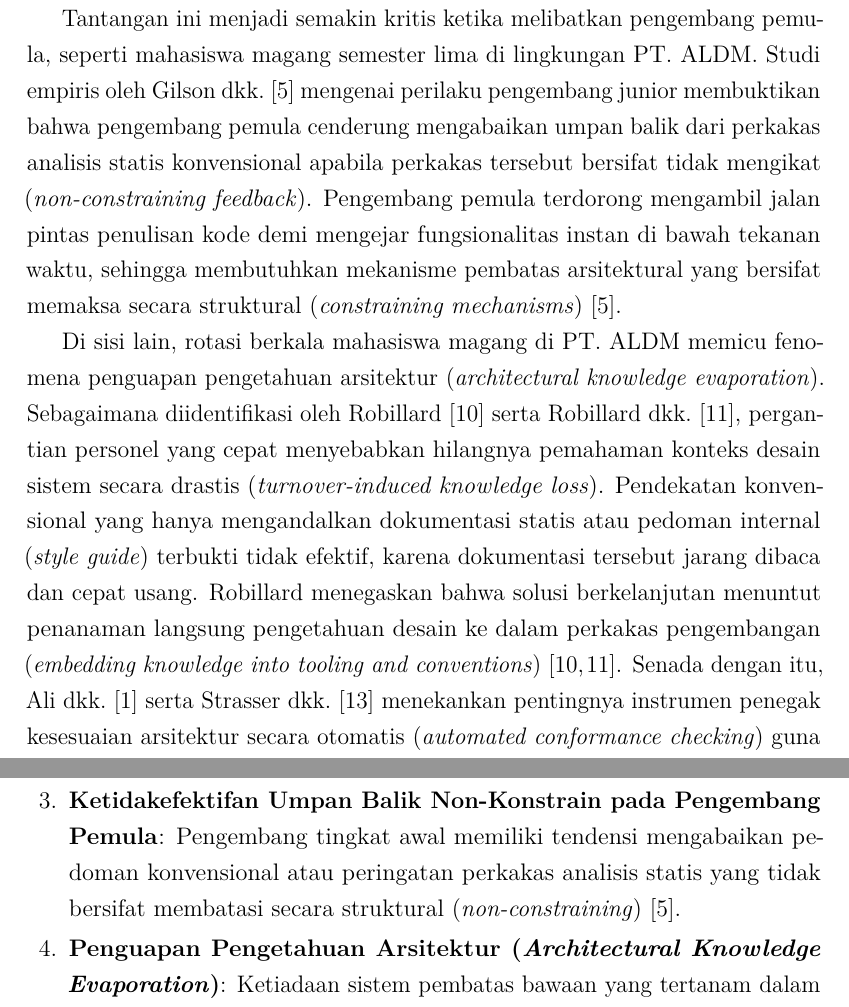
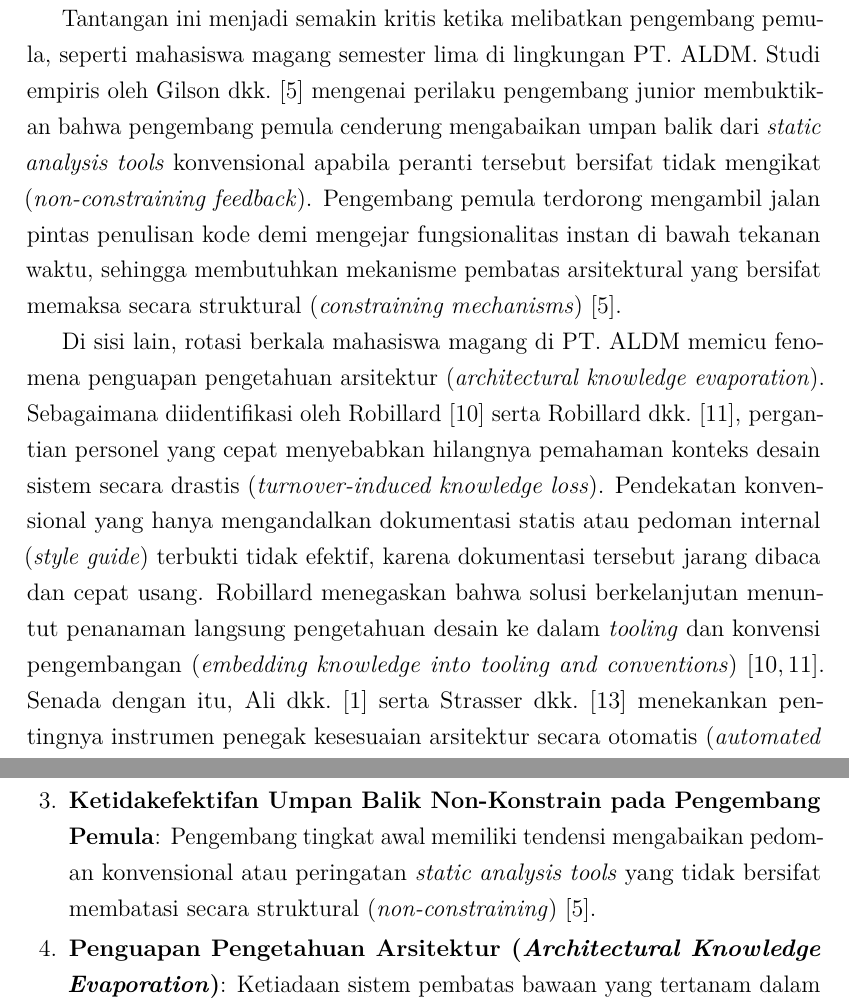
Before and after one commit to daniandraaa/yudiaz-latex, a LaTeX document (data/projects/27bbf216/main.tex): two parts of pages 3 and 5 of 8, joined at a grey line, cut so that both start at the same text. Compiled offline with pdfLaTeX.

Commit message:
chore(auto-sync): continuous project and state update [2026-10-01 19:53 WIB]

```diff
--- a/data/projects/27bbf216/main.tex
+++ b/data/projects/27bbf216/main.tex
@@ -112,7 +112,7 @@ Fleksibilitas tinggi pada \textit{Express.js} berasal dari filosofi desainnya ya
 
 Pencampuran tanggung jawab kode tersebut secara langsung mempercepat akumulasi utang teknis arsitektur (\textit{Architectural Technical Debt} / ATD). Studi pemetaan sistematis oleh Sousa dkk.~\cite{sousa2023atd} menegaskan bahwa ATD merupakan bentuk utang teknis dengan dampak paling destruktif terhadap produktivitas tim jangka panjang, yang kerap dipicu oleh tekanan tenggat waktu rilis (\textit{deadline pressure}) dan keputusan desain yang tergesa-gesa. Hal ini diperkuat oleh temuan Verdecchia dkk.~\cite{verdecchia2021theory} serta de Toledo dkk.~\cite{toledo2021identifying}, yang menunjukkan bahwa ketiadaan standar arsitektur dan keterbatasan pengetahuan kontekstual pengembang secara kumulatif melipatgandakan bunga (\textit{interest}) pemeliharaan perangkat lunak. Ketika kode sumber tidak mematuhi pemisahan tanggung jawab yang terstruktur, perubahan fungsionalitas pada salah satu komponen sistem berisiko tinggi menimbulkan efek samping yang tidak terduga (\textit{unintended side effects}) pada komponen lainnya, mempersulit pelaksanaan pengujian unit otomatis, serta melipatgandakan biaya pemeliharaan (\textit{maintenance cost})~\cite{fowler2018refactoring}.
 
-Tantangan ini menjadi semakin kritis ketika melibatkan pengembang pemula, seperti mahasiswa magang semester lima di lingkungan PT.\ ALDM. Studi empiris oleh Gilson dkk.~\cite{gilson2020junior} mengenai perilaku pengembang junior membuktikan bahwa pengembang pemula cenderung mengabaikan umpan balik dari perkakas analisis statis konvensional apabila perkakas tersebut bersifat tidak mengikat (\textit{non-constraining feedback}). Pengembang pemula terdorong mengambil jalan pintas penulisan kode demi mengejar fungsionalitas instan di bawah tekanan waktu, sehingga membutuhkan mekanisme pembatas arsitektural yang bersifat memaksa secara struktural (\textit{constraining mechanisms})~\cite{gilson2020junior}.
+Tantangan ini menjadi semakin kritis ketika melibatkan pengembang pemula, seperti mahasiswa magang semester lima di lingkungan PT.\ ALDM. Studi empiris oleh Gilson dkk.~\cite{gilson2020junior} mengenai perilaku pengembang junior membuktikan bahwa pengembang pemula cenderung mengabaikan umpan balik dari \textit{static analysis tools} konvensional apabila peranti tersebut bersifat tidak mengikat (\textit{non-constraining feedback}). Pengembang pemula terdorong mengambil jalan pintas penulisan kode demi mengejar fungsionalitas instan di bawah tekanan waktu, sehingga membutuhkan mekanisme pembatas arsitektural yang bersifat memaksa secara struktural (\textit{constraining mechanisms})~\cite{gilson2020junior}.
 
-Di sisi lain, rotasi berkala mahasiswa magang di PT.\ ALDM memicu fenomena penguapan pengetahuan arsitektur (\textit{architectural knowledge evaporation}). Sebagaimana diidentifikasi oleh Robillard~\cite{robillard2021turnover} serta Robillard dkk.~\cite{robillard2016sustainable}, pergantian personel yang cepat menyebabkan hilangnya pemahaman konteks desain sistem secara drastis (\textit{turnover-induced knowledge loss}). Pendekatan konvensional yang hanya mengandalkan dokumentasi statis atau pedoman internal (\textit{style guide}) terbukti tidak efektif, karena dokumentasi tersebut jarang dibaca dan cepat usang. Robillard menegaskan bahwa solusi berkelanjutan menuntut penanaman langsung pengetahuan desain ke dalam perkakas pengembangan (\textit{embedding knowledge into tooling and conventions})~\cite{robillard2016sustainable,robillard2021turnover}. Senada dengan itu, Ali dkk.~\cite{ali2017architecture} serta Strasser dkk.~\cite{strasser2021understanding} menekankan pentingnya instrumen penegak kesesuaian arsitektur secara otomatis (\textit{automated conformance checking}) guna mencegah erosi struktur kode.
+Di sisi lain, rotasi berkala mahasiswa magang di PT.\ ALDM memicu fenomena penguapan pengetahuan arsitektur (\textit{architectural knowledge evaporation}). Sebagaimana diidentifikasi oleh Robillard~\cite{robillard2021turnover} serta Robillard dkk.~\cite{robillard2016sustainable}, pergantian personel yang cepat menyebabkan hilangnya pemahaman konteks desain sistem secara drastis (\textit{turnover-induced knowledge loss}). Pendekatan konvensional yang hanya mengandalkan dokumentasi statis atau pedoman internal (\textit{style guide}) terbukti tidak efektif, karena dokumentasi tersebut jarang dibaca dan cepat usang. Robillard menegaskan bahwa solusi berkelanjutan menuntut penanaman langsung pengetahuan desain ke dalam \textit{tooling} dan konvensi pengembangan (\textit{embedding knowledge into tooling and conventions})~\cite{robillard2016sustainable,robillard2021turnover}. Senada dengan itu, Ali dkk.~\cite{ali2017architecture} serta Strasser dkk.~\cite{strasser2021understanding} menekankan pentingnya instrumen penegak kesesuaian arsitektur secara otomatis (\textit{automated conformance checking}) guna mencegah erosi struktur kode.
 
@@ -131,9 +131,9 @@ Secara terperinci, faktor-faktor mendasar yang melatarbelakangi timbulnya permas
 \begin{enumerate}
     \item \textbf{Ketiadaan Regulasi Struktural Bawaan pada Express.js}: Karakteristik \textit{unopinionated} pada \textit{Express.js} tidak menyediakan aturan baku mengenai pemisahan modul, sehingga membuka celah pencampuran logika bisnis, orkestrasi basis data, dan penanganan protokol HTTP ke dalam satu lapisan tunggal.
     \item \textbf{Tingginya Beban Kognitif Penerapan Manual Clean Architecture}: Penerapan \textit{Clean Architecture} secara manual membutuhkan pembuatan banyak berkas abstraksi serta konfigurasi dependensi yang rumit~\cite{nugroho2022clean}, yang menimbulkan friksi pengembangan bagi mahasiswa magang di tengah ritme kerja industri.
-    \item \textbf{Ketidakefektifan Umpan Balik Non-Konstrain pada Pengembang Pemula}: Pengembang tingkat awal memiliki tendensi mengabaikan pedoman konvensional atau peringatan perkakas analisis statis yang tidak bersifat membatasi secara struktural (\textit{non-constraining})~\cite{gilson2020junior}.
-    \item \textbf{Penguapan Pengetahuan Arsitektur (\textit{Architectural Knowledge Evaporation})}: Ketiadaan sistem pembatas bawaan yang tertanam dalam perkakas kerja menyebabkan pemahaman arsitektur mudah lenyap setiap kali terjadi rotasi berkala mahasiswa magang~\cite{robillard2021turnover}.
-    \item \textbf{Minimnya Perkakas Pendukung Berbasis CoC di Ekosistem Node.js}: Belum tersedianya \textit{framework} ringan di ekosistem \textit{Node.js} yang memanfaatkan kekuatan \textit{Convention over Configuration} untuk menuntun penulisan kode berstandar \textit{Clean Architecture} secara otomatis tanpa menuntut konfigurasi tingkat lanjut yang abstrak.
+    \item \textbf{Ketidakefektifan Umpan Balik Non-Konstrain pada Pengembang Pemula}: Pengembang tingkat awal memiliki tendensi mengabaikan pedoman konvensional atau peringatan \textit{static analysis tools} yang tidak bersifat membatasi secara struktural (\textit{non-constraining})~\cite{gilson2020junior}.
+    \item \textbf{Penguapan Pengetahuan Arsitektur (\textit{Architectural Knowledge Evaporation})}: Ketiadaan sistem pembatas bawaan yang tertanam dalam \textit{tooling} kerja menyebabkan pemahaman arsitektur mudah lenyap setiap kali terjadi rotasi berkala mahasiswa magang~\cite{robillard2021turnover}.
+    \item \textbf{Minimnya \textit{Tooling} Pendukung Berbasis CoC di Ekosistem Node.js}: Belum tersedianya \textit{framework} ringan di ekosistem \textit{Node.js} yang memanfaatkan kekuatan \textit{Convention over Configuration} untuk menuntun penulisan kode berstandar \textit{Clean Architecture} secara otomatis tanpa menuntut konfigurasi tingkat lanjut yang abstrak.
 \end{enumerate}
 
 \section{Tujuan}
```
Also changed, not shown: data/projects/27bbf216/main.tex (4 more changed lines), 1 other file.
